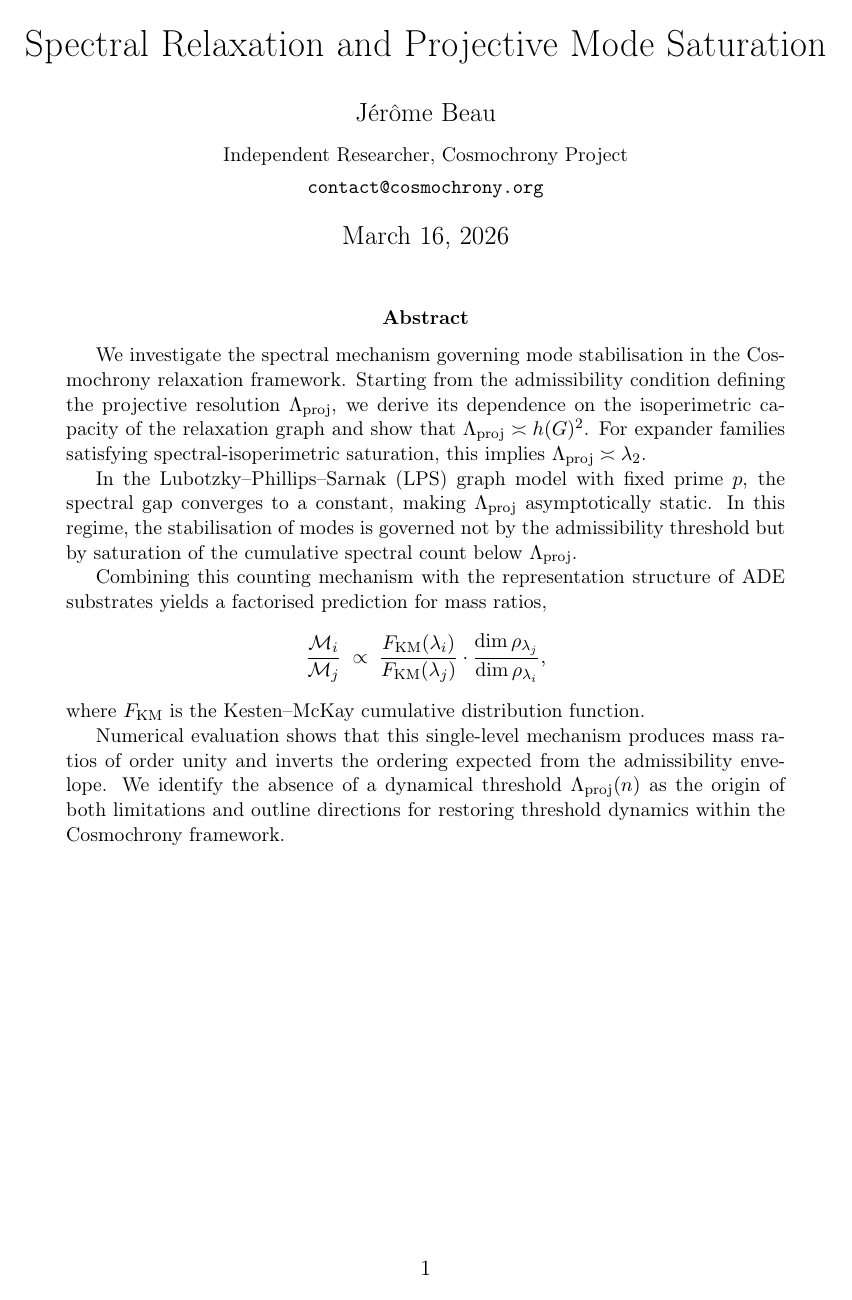
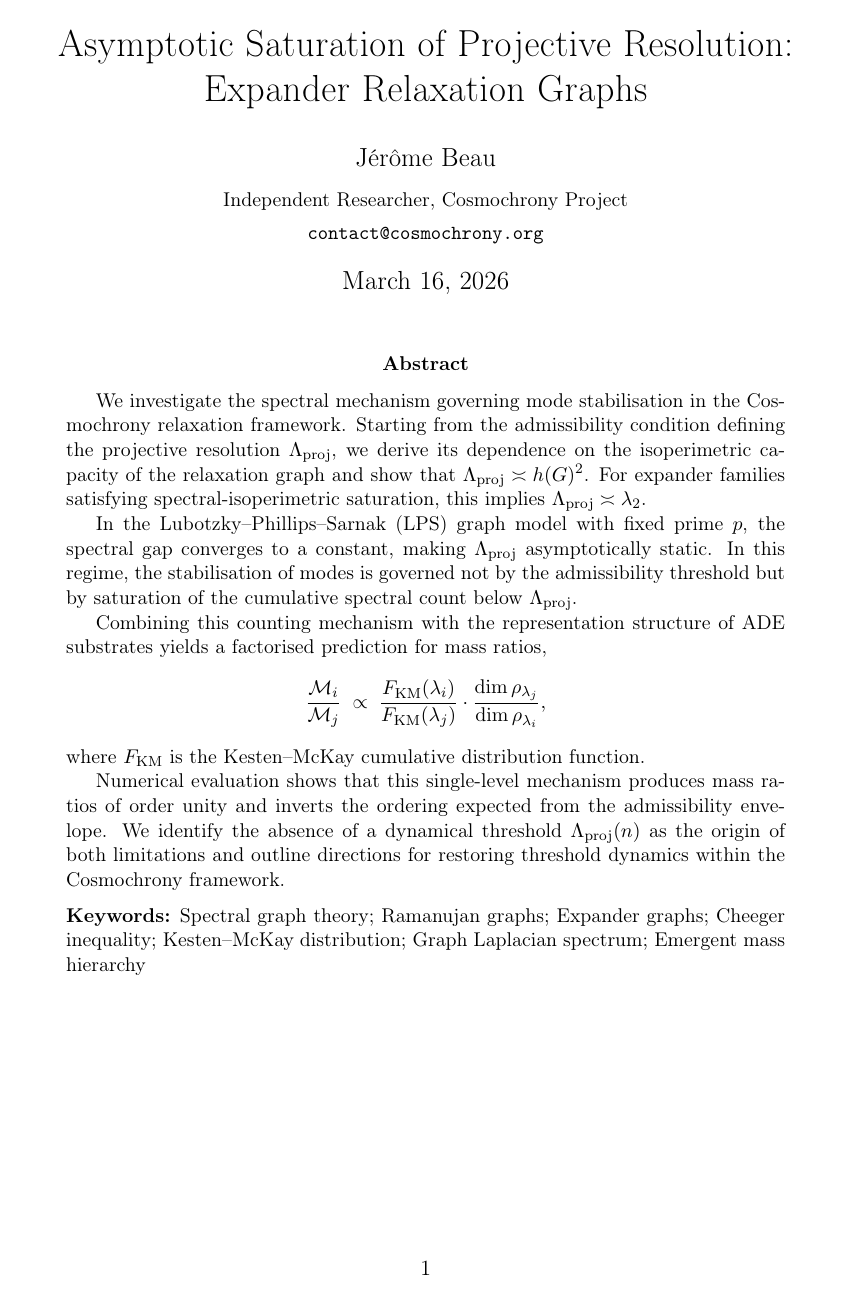
Before and after one commit to Cosmochrony/spectral-relaxation, a LaTeX paper (tex/SpectralRelaxation.tex, which reads tex/01-intro.tex, tex/04-spectral.tex, tex/05-amplification.tex): page 1 of 14. The pictures show the PDF file out/SpectralRelaxation.pdf that the author committed with the source.

Commit message:
Update references to finalized Beau (2026) papers and revise title/keywords for clarity.

```diff
--- a/tex/01-intro.tex
+++ b/tex/01-intro.tex
@@ -69,7 +69,7 @@ of~\cite{SpectralStratigraphy}).}
 
     Despite the clean three-level structure, the numerical inter-level separations
     produced by the ADE examples are small: between $0.08$ and $0.18$ log-decades
-    in cascade depth $\log n$, as reported in Table~2 of~\cite{SpectralStratigraphy}.
+    in cascade depth $\log n$, as reported in Table~2 of~\cite{Beau2026a4}.
     This is far too small to account for mass ratios of order $10^5$--$10^{17}$.
 
     The gap is not a defect of the group-theoretic mechanism.
--- a/tex/04-spectral.tex
+++ b/tex/04-spectral.tex
@@ -54,7 +54,7 @@ measure}~\cite{McKay1981,Kesten1959}
 
     \begin{remark}[Relation to the $S^3$ spectral measure]
   As $p \to \infty$, the Kesten--McKay measure converges to the spectral
-  measure of the $S^3$ Laplacian~\cite{SpectralAdmissibility}.
+  measure of the $S^3$ Laplacian~\cite{Beau2026a1}.
   The LPS family therefore interpolates between the discrete Ramanujan regime
   and the $S^3$ continuum.
     \end{remark}
--- a/tex/05-amplification.tex
+++ b/tex/05-amplification.tex
@@ -5,7 +5,7 @@
     \label{sec:amp:ci}
 
     Tables~\ref{tab:ci-2T}--\ref{tab:ci-2I5} report $c_i(p)$ for the three
-    three-level ADE cases of~\cite{SpectralStratigraphy} and all admissible $p$.
+    three-level ADE cases of~\cite{Beau2026a4} and all admissible $p$.
     The support condition $\lambda_i \in (\lambda_-, \lambda_+)$ requires
     $\lambda_+ > \lambda_3$, which limits $p \leq 13$ for $2T$ (ord-3),
     $p \leq 29$ for $2I$ (ord-4), and $p \leq 53$ for $2I$ (ord-5).
@@ -76,7 +76,7 @@
     \label{sec:amp:ordering}
 
     The mass ordering depends on $c_i/\dim\rho_i$.
-    In SpectralStratigraphy~\cite{SpectralStratigraphy}, the admissibility envelope
+    In SpectralStratigraphy~\cite{Beau2026a4}, the admissibility envelope
     predicts $\mathcal{M}_1 > \mathcal{M}_2 > \mathcal{M}_3$ (lower $\lambda$ =
     heavier).
     The saturation mechanism predicts the opposite for $2I$ (ord-4): the level
--- a/tex/07-conclusion.tex
+++ b/tex/07-conclusion.tex
@@ -3,7 +3,7 @@
 
   This paper analysed the dynamical mechanism governing the projective resolution
   along the relaxation cascade.
-  The companion paper~\cite{SpectralStratigraphy} established that the
+  The companion paper~\cite{Beau2026a4} established that the
   representation-theoretic structure of ADE binary Cayley graphs fixes the
   number and order of stratigraphic levels, while the dynamical growth of
   $\Lambda_{\mathrm{proj}}(n)$ controls their separation.
--- a/tex/SpectralRelaxation.tex
+++ b/tex/SpectralRelaxation.tex
@@ -29,8 +29,7 @@
 \theoremstyle{remark}
 \newtheorem{remark}{Remark}[section]
 
-% --- title ---
-\title{Spectral Relaxation and Projective Mode Saturation}
+\title{Asymptotic Saturation of Projective Resolution: Expander Relaxation Graphs}
 
 \author{J\'er\^ome Beau\\[4pt]
 \small Independent Researcher, Cosmochrony Project\\
@@ -45,6 +44,11 @@
 
   \begin{abstract}
     \input{abstract}
+
+    \medskip
+    \noindent\textbf{Keywords:}
+    Spectral graph theory; Ramanujan graphs; Expander graphs; Cheeger inequality; Kesten–McKay distribution; Graph
+    Laplacian spectrum; Emergent mass hierarchy
   \end{abstract}
 
   \clearpage
```
Also changed, not shown: tex/02-framework.tex (+2 -2 lines), tex/06-discussion.tex (+1 -1 lines), tex/bib.tex (+6 -5 lines), out/SpectralRelaxation.pdf, tex/01-intro.tex (10 more changed lines), tex/04-spectral.tex (2 more changed lines).
